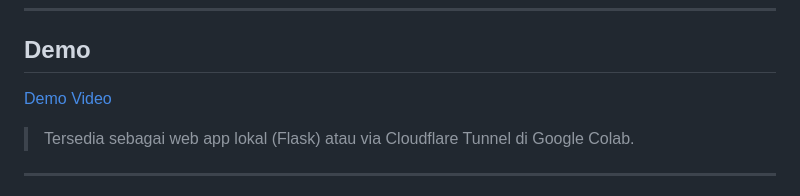
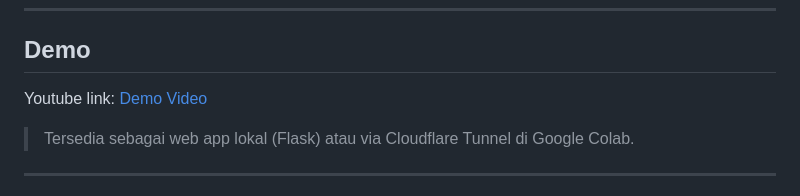
Before and after one commit to SauHin/DevPath, a Markdown page: README.md, the part around the change. Drawn GitHub-style.

```diff
--- a/README.md
+++ b/README.md
@@ -15,7 +15,7 @@ DevPath menjawab pertanyaan: **"Saya cocok ke kelompok developer mana, dan skill
 ## Demo
 
 
-[Demo Video](https://youtu.be/JBCwmD1X12I)
+Youtube link: [Demo Video](https://youtu.be/JBCwmD1X12I)
 
 
 > Tersedia sebagai web app lokal (Flask) atau via Cloudflare Tunnel di Google Colab.
```
